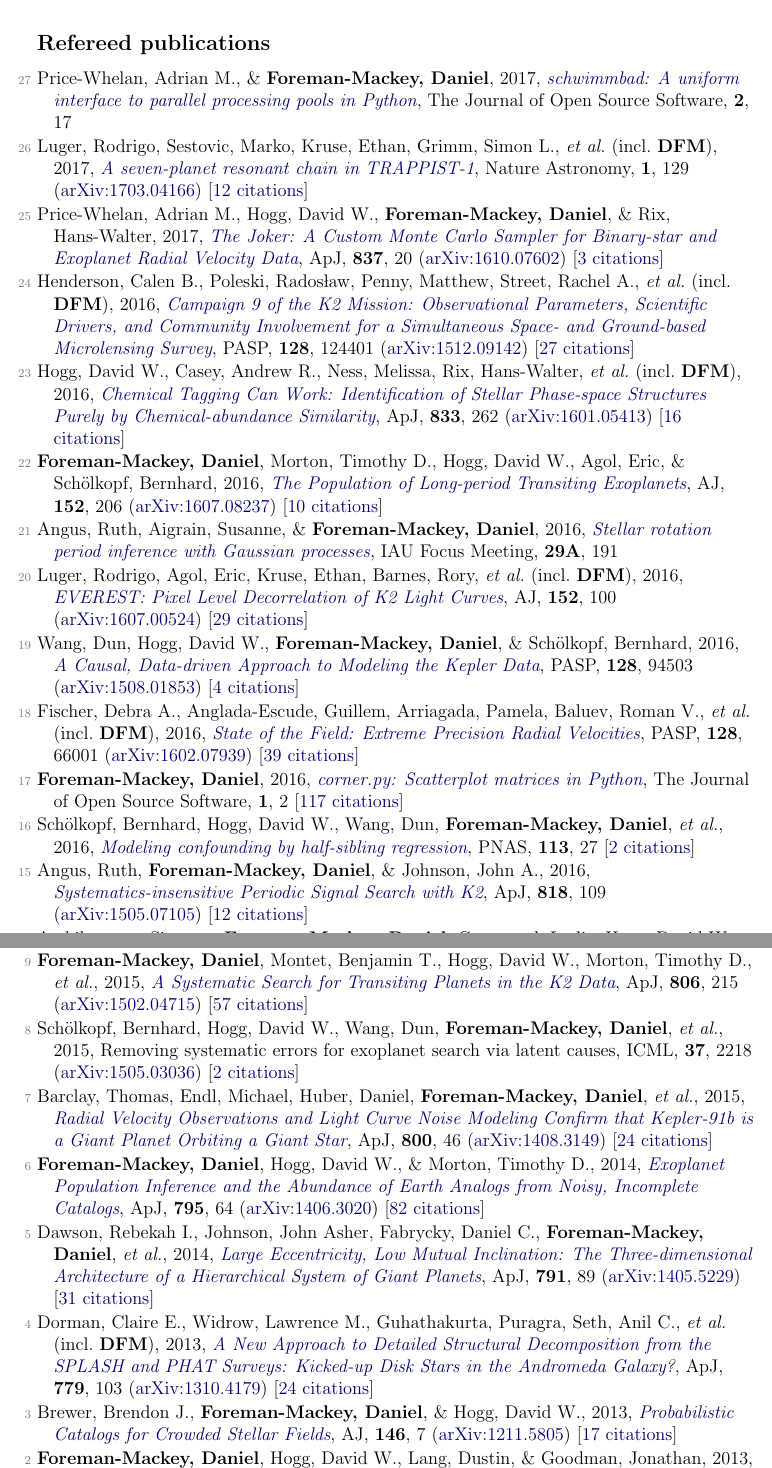
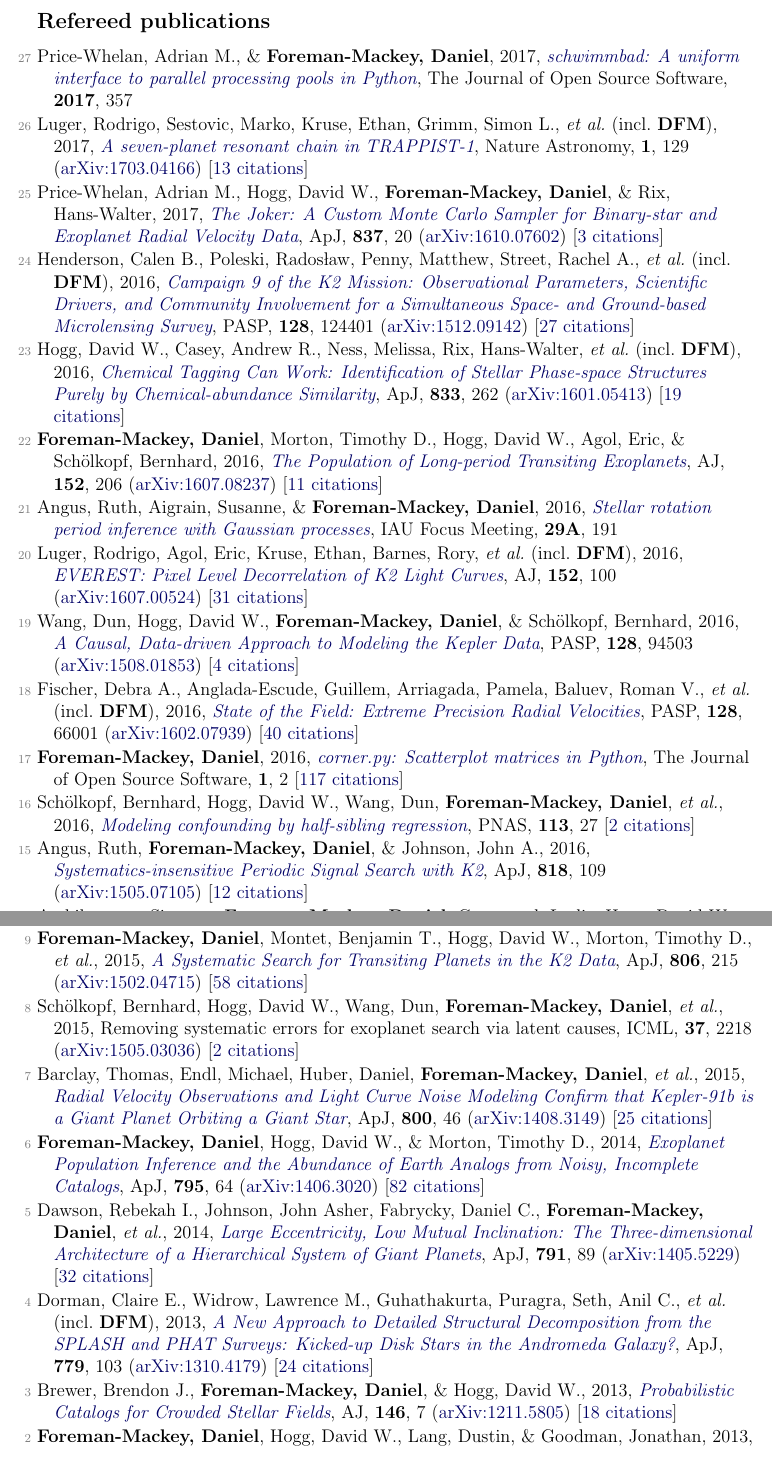
Before and after one commit to dfm/cv, a LaTeX document (pubs.tex, which reads pubs_ref.tex): two parts of pages 1 and 2 of 3, joined at a grey line, cut so that both start at the same text. Compiled offline with pdfLaTeX.

Commit message:
updating

```diff
--- a/pubs_ref.tex
+++ b/pubs_ref.tex
@@ -1,22 +1,22 @@
-\item[{\color{numcolor}\scriptsize27}] Price-Whelan, Adrian M., \& \textbf{Foreman-Mackey, Daniel}, 2017, \doi{10.21105/joss.00357}{schwimmbad: A uniform interface to parallel processing pools in Python}, The Journal of Open Source Software, \textbf{2}, 17
+\item[{\color{numcolor}\scriptsize27}] Price-Whelan, Adrian M., \& \textbf{Foreman-Mackey, Daniel}, 2017, \doi{10.21105/joss.00357}{schwimmbad: A uniform interface to parallel processing pools in Python}, The Journal of Open Source Software, \textbf{2017}, 357
 
-\item[{\color{numcolor}\scriptsize26}] Luger, Rodrigo, Sestovic, Marko, Kruse, Ethan, Grimm, Simon L., \etal\ (incl.\ \textbf{DFM}), 2017, \doi{10.1038/s41550-017-0129}{A seven-planet resonant chain in TRAPPIST-1}, Nature Astronomy, \textbf{1}, 129 (\arxiv{1703.04166}) [\href{http://adsabs.harvard.edu/abs/2017NatAs...1E.129L}{12 citations}]
+\item[{\color{numcolor}\scriptsize26}] Luger, Rodrigo, Sestovic, Marko, Kruse, Ethan, Grimm, Simon L., \etal\ (incl.\ \textbf{DFM}), 2017, \doi{10.1038/s41550-017-0129}{A seven-planet resonant chain in TRAPPIST-1}, Nature Astronomy, \textbf{1}, 129 (\arxiv{1703.04166}) [\href{http://adsabs.harvard.edu/abs/2017NatAs...1E.129L}{13 citations}]
 
 \item[{\color{numcolor}\scriptsize25}] Price-Whelan, Adrian M., Hogg, David W., \textbf{Foreman-Mackey, Daniel}, \& Rix, Hans-Walter, 2017, \doi{10.3847/1538-4357/aa5e50}{The Joker: A Custom Monte Carlo Sampler for Binary-star and Exoplanet Radial Velocity Data}, \apj, \textbf{837}, 20 (\arxiv{1610.07602}) [\href{http://adsabs.harvard.edu/abs/2017ApJ...837...20P}{3 citations}]
 
 \item[{\color{numcolor}\scriptsize24}] Henderson, Calen B., Poleski, Rados{\l}aw, Penny, Matthew, Street, Rachel A., \etal\ (incl.\ \textbf{DFM}), 2016, \doi{10.1088/1538-3873/128/970/124401}{Campaign 9 of the K2 Mission: Observational Parameters, Scientific Drivers, and Community Involvement for a Simultaneous Space- and Ground-based Microlensing Survey}, \pasp, \textbf{128}, 124401 (\arxiv{1512.09142}) [\href{http://adsabs.harvard.edu/abs/2016PASP..128l4401H}{27 citations}]
 
-\item[{\color{numcolor}\scriptsize23}] Hogg, David W., Casey, Andrew R., Ness, Melissa, Rix, Hans-Walter, \etal\ (incl.\ \textbf{DFM}), 2016, \doi{10.3847/1538-4357/833/2/262}{Chemical Tagging Can Work: Identification of Stellar Phase-space Structures Purely by Chemical-abundance Similarity}, \apj, \textbf{833}, 262 (\arxiv{1601.05413}) [\href{http://adsabs.harvard.edu/abs/2016ApJ...833..262H}{16 citations}]
+\item[{\color{numcolor}\scriptsize23}] Hogg, David W., Casey, Andrew R., Ness, Melissa, Rix, Hans-Walter, \etal\ (incl.\ \textbf{DFM}), 2016, \doi{10.3847/1538-4357/833/2/262}{Chemical Tagging Can Work: Identification of Stellar Phase-space Structures Purely by Chemical-abundance Similarity}, \apj, \textbf{833}, 262 (\arxiv{1601.05413}) [\href{http://adsabs.harvard.edu/abs/2016ApJ...833..262H}{19 citations}]
 
-\item[{\color{numcolor}\scriptsize22}] \textbf{Foreman-Mackey, Daniel}, Morton, Timothy D., Hogg, David W., Agol, Eric, \& Sch{\"o}lkopf, Bernhard, 2016, \doi{10.3847/0004-6256/152/6/206}{The Population of Long-period Transiting Exoplanets}, \aj, \textbf{152}, 206 (\arxiv{1607.08237}) [\href{http://adsabs.harvard.edu/abs/2016AJ....152..206F}{10 citations}]
+\item[{\color{numcolor}\scriptsize22}] \textbf{Foreman-Mackey, Daniel}, Morton, Timothy D., Hogg, David W., Agol, Eric, \& Sch{\"o}lkopf, Bernhard, 2016, \doi{10.3847/0004-6256/152/6/206}{The Population of Long-period Transiting Exoplanets}, \aj, \textbf{152}, 206 (\arxiv{1607.08237}) [\href{http://adsabs.harvard.edu/abs/2016AJ....152..206F}{11 citations}]
 
 \item[{\color{numcolor}\scriptsize21}] Angus, Ruth, Aigrain, Susanne, \& \textbf{Foreman-Mackey, Daniel}, 2016, \doi{10.1017/S1743921316002738}{Stellar rotation period inference with Gaussian processes}, IAU Focus Meeting, \textbf{29A}, 191
 
-\item[{\color{numcolor}\scriptsize20}] Luger, Rodrigo, Agol, Eric, Kruse, Ethan, Barnes, Rory, \etal\ (incl.\ \textbf{DFM}), 2016, \doi{10.3847/0004-6256/152/4/100}{EVEREST: Pixel Level Decorrelation of K2 Light Curves}, \aj, \textbf{152}, 100 (\arxiv{1607.00524}) [\href{http://adsabs.harvard.edu/abs/2016AJ....152..100L}{29 citations}]
+\item[{\color{numcolor}\scriptsize20}] Luger, Rodrigo, Agol, Eric, Kruse, Ethan, Barnes, Rory, \etal\ (incl.\ \textbf{DFM}), 2016, \doi{10.3847/0004-6256/152/4/100}{EVEREST: Pixel Level Decorrelation of K2 Light Curves}, \aj, \textbf{152}, 100 (\arxiv{1607.00524}) [\href{http://adsabs.harvard.edu/abs/2016AJ....152..100L}{31 citations}]
 
 \item[{\color{numcolor}\scriptsize19}] Wang, Dun, Hogg, David W., \textbf{Foreman-Mackey, Daniel}, \& Sch{\"o}lkopf, Bernhard, 2016, \doi{10.1088/1538-3873/128/967/094503}{A Causal, Data-driven Approach to Modeling the Kepler Data}, \pasp, \textbf{128}, 94503 (\arxiv{1508.01853}) [\href{http://adsabs.harvard.edu/abs/2016PASP..128i4503W}{4 citations}]
 
-\item[{\color{numcolor}\scriptsize18}] Fischer, Debra A., Anglada-Escude, Guillem, Arriagada, Pamela, Baluev, Roman V., \etal\ (incl.\ \textbf{DFM}), 2016, \doi{10.1088/1538-3873/128/964/066001}{State of the Field: Extreme Precision Radial Velocities}, \pasp, \textbf{128}, 66001 (\arxiv{1602.07939}) [\href{http://adsabs.harvard.edu/abs/2016PASP..128f6001F}{39 citations}]
+\item[{\color{numcolor}\scriptsize18}] Fischer, Debra A., Anglada-Escude, Guillem, Arriagada, Pamela, Baluev, Roman V., \etal\ (incl.\ \textbf{DFM}), 2016, \doi{10.1088/1538-3873/128/964/066001}{State of the Field: Extreme Precision Radial Velocities}, \pasp, \textbf{128}, 66001 (\arxiv{1602.07939}) [\href{http://adsabs.harvard.edu/abs/2016PASP..128f6001F}{40 citations}]
 
 \item[{\color{numcolor}\scriptsize17}] \textbf{Foreman-Mackey, Daniel}, 2016, \doi{10.21105/joss.00024}{corner.py: Scatterplot matrices in Python}, The Journal of Open Source Software, \textbf{1}, 2 [\href{https://scholar.google.com/scholar?cites=1835087844145558435,17836006976722650130,13220763673061560856}{117 citations}]
 
@@ -34,20 +34,20 @@
 
 \item[{\color{numcolor}\scriptsize10}] Weisz, Daniel R., Johnson, L. Clifton, \textbf{Foreman-Mackey, Daniel}, Dolphin, Andrew E., \etal, 2015, \doi{10.1088/0004-637X/806/2/198}{The High-mass Stellar Initial Mass Function in M31 Clusters}, \apj, \textbf{806}, 198 (\arxiv{1502.06621}) [\href{http://adsabs.harvard.edu/abs/2015ApJ...806..198W}{19 citations}]
 
-\item[{\color{numcolor}\scriptsize9}] \textbf{Foreman-Mackey, Daniel}, Montet, Benjamin T., Hogg, David W., Morton, Timothy D., \etal, 2015, \doi{10.1088/0004-637X/806/2/215}{A Systematic Search for Transiting Planets in the K2 Data}, \apj, \textbf{806}, 215 (\arxiv{1502.04715}) [\href{http://adsabs.harvard.edu/abs/2015ApJ...806..215F}{57 citations}]
+\item[{\color{numcolor}\scriptsize9}] \textbf{Foreman-Mackey, Daniel}, Montet, Benjamin T., Hogg, David W., Morton, Timothy D., \etal, 2015, \doi{10.1088/0004-637X/806/2/215}{A Systematic Search for Transiting Planets in the K2 Data}, \apj, \textbf{806}, 215 (\arxiv{1502.04715}) [\href{http://adsabs.harvard.edu/abs/2015ApJ...806..215F}{58 citations}]
 
 \item[{\color{numcolor}\scriptsize8}] Sch{\"o}lkopf, Bernhard, Hogg, David W., Wang, Dun, \textbf{Foreman-Mackey, Daniel}, \etal, 2015, Removing systematic errors for exoplanet search via latent causes, ICML, \textbf{37}, 2218 (\arxiv{1505.03036}) [\href{https://scholar.google.com/scholar?cites=11768165421845046384}{2 citations}]
 
-\item[{\color{numcolor}\scriptsize7}] Barclay, Thomas, Endl, Michael, Huber, Daniel, \textbf{Foreman-Mackey, Daniel}, \etal, 2015, \doi{10.1088/0004-637X/800/1/46}{Radial Velocity Observations and Light Curve Noise Modeling Confirm that Kepler-91b is a Giant Planet Orbiting a Giant Star}, \apj, \textbf{800}, 46 (\arxiv{1408.3149}) [\href{http://adsabs.harvard.edu/abs/2015ApJ...800...46B}{24 citations}]
+\item[{\color{numcolor}\scriptsize7}] Barclay, Thomas, Endl, Michael, Huber, Daniel, \textbf{Foreman-Mackey, Daniel}, \etal, 2015, \doi{10.1088/0004-637X/800/1/46}{Radial Velocity Observations and Light Curve Noise Modeling Confirm that Kepler-91b is a Giant Planet Orbiting a Giant Star}, \apj, \textbf{800}, 46 (\arxiv{1408.3149}) [\href{http://adsabs.harvard.edu/abs/2015ApJ...800...46B}{25 citations}]
 
 \item[{\color{numcolor}\scriptsize6}] \textbf{Foreman-Mackey, Daniel}, Hogg, David W., \& Morton, Timothy D., 2014, \doi{10.1088/0004-637X/795/1/64}{Exoplanet Population Inference and the Abundance of Earth Analogs from Noisy, Incomplete Catalogs}, \apj, \textbf{795}, 64 (\arxiv{1406.3020}) [\href{http://adsabs.harvard.edu/abs/2014ApJ...795...64F}{82 citations}]
 
-\item[{\color{numcolor}\scriptsize5}] Dawson, Rebekah I., Johnson, John Asher, Fabrycky, Daniel C., \textbf{Foreman-Mackey, Daniel}, \etal, 2014, \doi{10.1088/0004-637X/791/2/89}{Large Eccentricity, Low Mutual Inclination: The Three-dimensional Architecture of a Hierarchical System of Giant Planets}, \apj, \textbf{791}, 89 (\arxiv{1405.5229}) [\href{http://adsabs.harvard.edu/abs/2014ApJ...791...89D}{31 citations}]
+\item[{\color{numcolor}\scriptsize5}] Dawson, Rebekah I., Johnson, John Asher, Fabrycky, Daniel C., \textbf{Foreman-Mackey, Daniel}, \etal, 2014, \doi{10.1088/0004-637X/791/2/89}{Large Eccentricity, Low Mutual Inclination: The Three-dimensional Architecture of a Hierarchical System of Giant Planets}, \apj, \textbf{791}, 89 (\arxiv{1405.5229}) [\href{http://adsabs.harvard.edu/abs/2014ApJ...791...89D}{32 citations}]
 
 \item[{\color{numcolor}\scriptsize4}] Dorman, Claire E., Widrow, Lawrence M., Guhathakurta, Puragra, Seth, Anil C., \etal\ (incl.\ \textbf{DFM}), 2013, \doi{10.1088/0004-637X/779/2/103}{A New Approach to Detailed Structural Decomposition from the SPLASH and PHAT Surveys: Kicked-up Disk Stars in the Andromeda Galaxy?}, \apj, \textbf{779}, 103 (\arxiv{1310.4179}) [\href{http://adsabs.harvard.edu/abs/2013ApJ...779..103D}{24 citations}]
 
-\item[{\color{numcolor}\scriptsize3}] Brewer, Brendon J., \textbf{Foreman-Mackey, Daniel}, \& Hogg, David W., 2013, \doi{10.1088/0004-6256/146/1/7}{Probabilistic Catalogs for Crowded Stellar Fields}, \aj, \textbf{146}, 7 (\arxiv{1211.5805}) [\href{http://adsabs.harvard.edu/abs/2013AJ....146....7B}{17 citations}]
+\item[{\color{numcolor}\scriptsize3}] Brewer, Brendon J., \textbf{Foreman-Mackey, Daniel}, \& Hogg, David W., 2013, \doi{10.1088/0004-6256/146/1/7}{Probabilistic Catalogs for Crowded Stellar Fields}, \aj, \textbf{146}, 7 (\arxiv{1211.5805}) [\href{http://adsabs.harvard.edu/abs/2013AJ....146....7B}{18 citations}]
 
-\item[{\color{numcolor}\scriptsize2}] \textbf{Foreman-Mackey, Daniel}, Hogg, David W., Lang, Dustin, \& Goodman, Jonathan, 2013, \doi{10.1086/670067}{emcee: The MCMC Hammer}, \pasp, \textbf{125}, 306 (\arxiv{1202.3665}) [\href{http://adsabs.harvard.edu/abs/2013PASP..125..306F}{1274 citations}]
+\item[{\color{numcolor}\scriptsize2}] \textbf{Foreman-Mackey, Daniel}, Hogg, David W., Lang, Dustin, \& Goodman, Jonathan, 2013, \doi{10.1086/670067}{emcee: The MCMC Hammer}, \pasp, \textbf{125}, 306 (\arxiv{1202.3665}) [\href{http://adsabs.harvard.edu/abs/2013PASP..125..306F}{1312 citations}]
 
 \item[{\color{numcolor}\scriptsize1}] Weisz, Daniel R., Fouesneau, Morgan, Hogg, David W., Rix, Hans-Walter, \etal\ (incl.\ \textbf{DFM}), 2013, \doi{10.1088/0004-637X/762/2/123}{The Panchromatic Hubble Andromeda Treasury. IV. A Probabilistic Approach to Inferring the High-mass Stellar Initial Mass Function and Other Power-law Functions}, \apj, \textbf{762}, 123 (\arxiv{1211.6105}) [\href{http://adsabs.harvard.edu/abs/2013ApJ...762..123W}{23 citations}]
```
Also changed, not shown: pubs_summary.tex (+1 -1 lines), pubs_unref.tex (+2 -2 lines), pubs_ref.tex (2 more changed lines), 1 other file.
